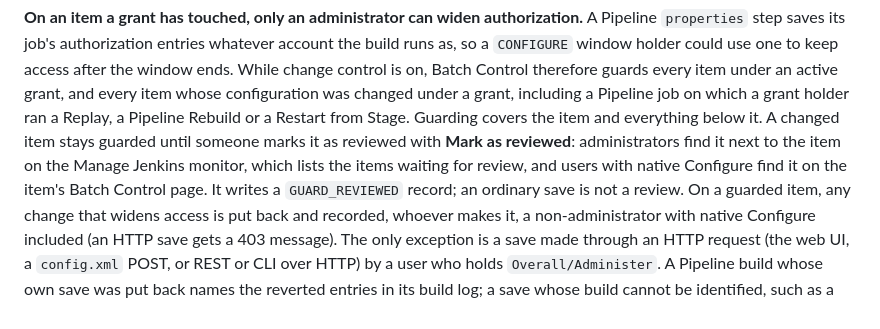
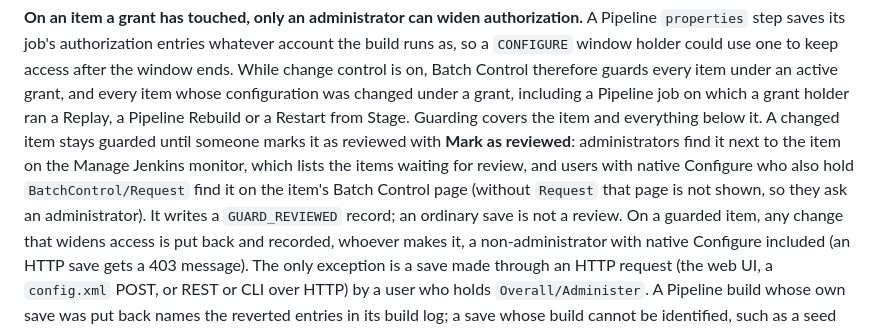
Before and after one commit to YongGoose/batch-control-plugin, a Markdown page: README.md, the part around the change. Rendered like a GitHub page.

Commit message:
docs: Mark as reviewed on the job page needs BatchControl/Request
Co-Authored-By: Claude Opus 5.5 <noreply@anthropic.com>

```diff
--- a/README.md
+++ b/README.md
@@ -479,8 +479,9 @@ grant holder ran a Replay, a Pipeline Rebuild or a Restart from Stage. Guarding
 covers the item and everything below it. A changed item stays guarded until
 someone marks it as reviewed with **Mark as reviewed**: administrators find it
 next to the item on the Manage Jenkins monitor, which lists the items waiting
-for review, and users with native Configure find it on the item's Batch Control
-page. It writes a `GUARD_REVIEWED` record; an ordinary save is not a review. On
+for review, and users with native Configure who also hold
+`BatchControl/Request` find it on the item's Batch Control page (without
+`Request` that page is not shown, so they ask an administrator). It writes a `GUARD_REVIEWED` record; an ordinary save is not a review. On
 a guarded item, any change that widens access is put back and recorded, whoever
 makes it, a non-administrator with native Configure included (an HTTP save gets
 a 403 message). The only exception is a save made through an HTTP request (the
```
Also changed, not shown: docs/LIMITATIONS.md (+4 -1 lines).
